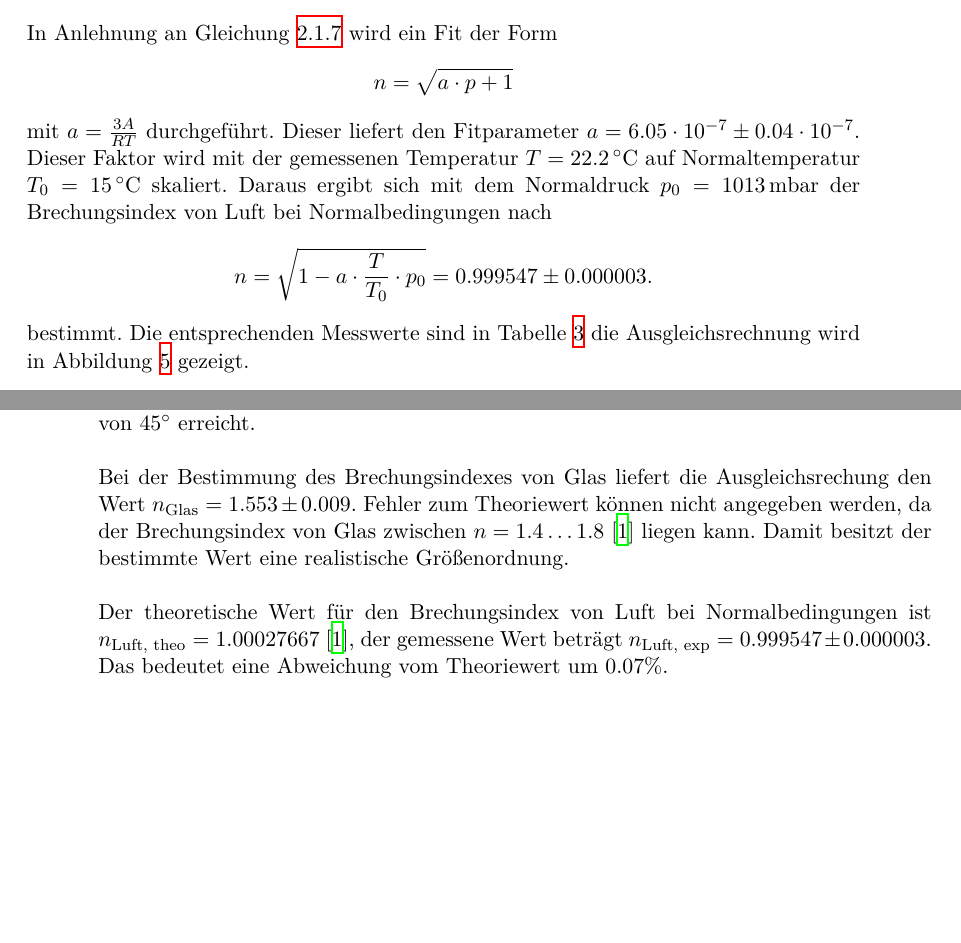
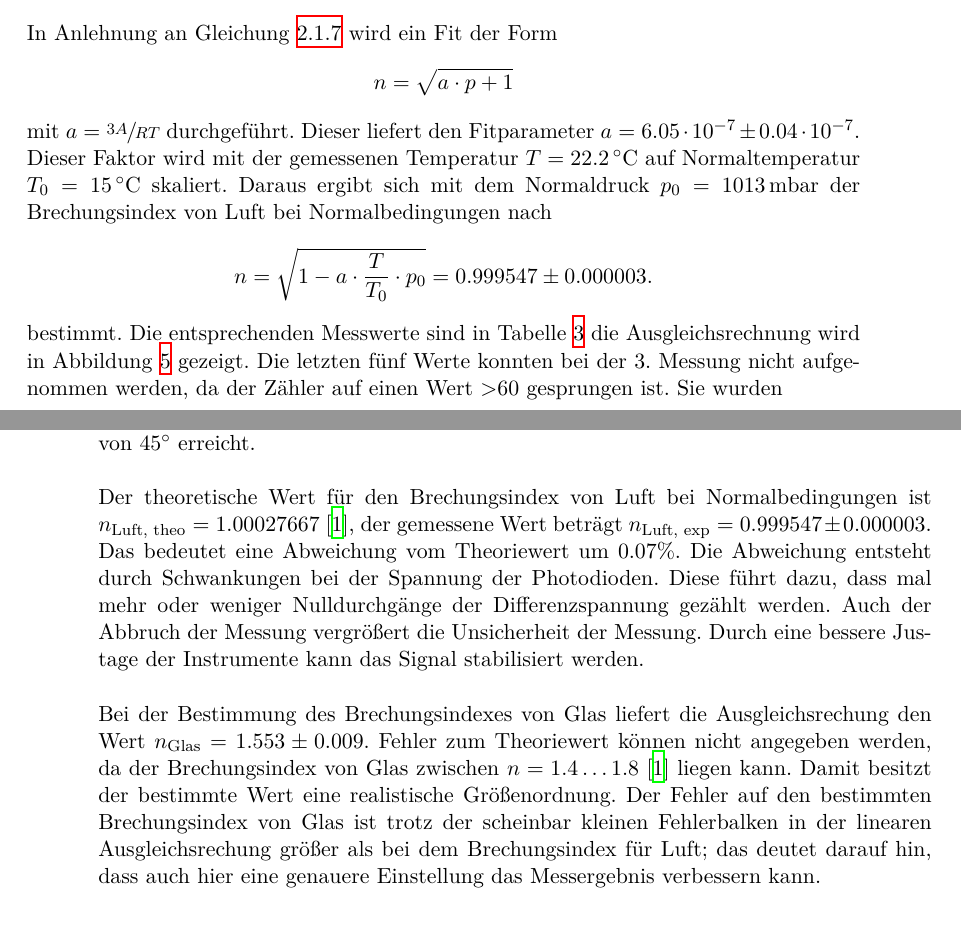
Before and after one commit to CaptainPaule/MasterFP, a LaTeX document (Interferometrie/Interferometrie.tex, which reads Interferometrie/tex/02_auswertung.tex, Interferometrie/tex/03_diskussion.tex): two parts of pages 10 and 13 of 14 before the commit and two parts of pages 10 and 13 of 13 after it, joined at a grey line, cut so that both start at the same text, the shorter picture padded with empty space. Compiled offline with XeLaTeX; an older LaTeX class or package is replaced by its successor.

Commit message:
discuss results

```diff
--- a/Interferometrie/Interferometrie.tex
+++ b/Interferometrie/Interferometrie.tex
@@ -16,7 +16,7 @@
 \usepackage{booktabs} %Tabellen%
 \usepackage{isotope} %Isotope darstellen
 \usepackage{mathtools}
-\usepackage{nicefrac} %schräge Brüche in Text
+\usepackage{xfrac} %schräge Brüche in Text
 \usepackage{graphicx}
 \usepackage{caption}
 \usepackage{siunitx}
--- a/Interferometrie/tex/02_auswertung.tex
+++ b/Interferometrie/tex/02_auswertung.tex
@@ -80,7 +80,7 @@ In Anlehnung an Gleichung \ref{n_gas} wird ein Fit der Form
 \[
 n = \sqrt{a \cdot p + 1}
 \]
-mit $a = \frac{3A}{RT}$ durchgeführt. Dieser liefert den Fitparameter
+mit $a = \sfrac{3A}{RT}$ durchgeführt. Dieser liefert den Fitparameter
 $a = 6.05 \cdot 10^{-7} \pm 0.04 \cdot 10^{-7}$. Dieser Faktor wird mit der gemessenen Temperatur
 $T = \SI{22.2}{\degreeCelsius}$ auf Normaltemperatur $T_0 = \SI{15}{\degreeCelsius}$ skaliert.
 Daraus ergibt sich mit dem Normaldruck $p_0 = \SI{1013}{\milli\bar}$ der Brechungsindex von Luft bei
@@ -89,7 +89,8 @@ Normalbedingungen nach
 n = \sqrt{1 - a \cdot \frac{T}{T_0} \cdot p_0} = 0.999547 \pm 0.000003.
 \]
 bestimmt. Die entsprechenden Messwerte sind in Tabelle \ref{tab:luft} die Ausgleichsrechnung wird
-in Abbildung \ref{n_luft} gezeigt.
+in Abbildung \ref{n_luft} gezeigt. Die letzten fünf Werte konnten bei der 3. Messung nicht aufgenommen
+werden, da der Zähler auf einen Wert >60 gesprungen ist. Sie wurden
 
 \begin{figure}[h]
 \centering
--- a/Interferometrie/tex/03_diskussion.tex
+++ b/Interferometrie/tex/03_diskussion.tex
@@ -9,12 +9,20 @@ auf die Photodioden gefallen ist. Ein solches Ergebnis ist in dem Fall nur reali
 Justage extrem genau war. Der maximale Kontrast wird sowohl in den Messergebnissen als auch im Fit bei
 einem Winkel von $\SI{45}{\degree}$ erreicht.\\
 \newline
+Der theoretische Wert für den Brechungsindex von Luft bei Normalbedingungen ist
+$n_\text{Luft, theo} = 1.00027667$ \cite{n}, der gemessene Wert beträgt
+$n_\text{Luft, exp} = 0.999547 \pm 0.000003$. Das bedeutet eine Abweichung vom Theoriewert um
+$0.07\%$. Die Abweichung entsteht durch Schwankungen bei der Spannung der Photodioden. Diese führt
+dazu, dass mal mehr oder weniger Nulldurchgänge der Differenzspannung gezählt werden. Auch der Abbruch
+der Messung vergrößert die Unsicherheit der Messung. Durch eine bessere Justage der Instrumente kann
+das Signal stabilisiert werden.\\
+\newline
 Bei der Bestimmung des Brechungsindexes von Glas liefert die Ausgleichsrechung den Wert
 $n_\text{Glas} = 1.553 \pm 0.009$. Fehler zum Theoriewert können nicht angegeben werden, da der
 Brechungsindex von Glas zwischen $n = 1.4 \dots 1.8$ \cite{n} liegen kann. Damit besitzt der bestimmte
-Wert eine realistische Größenordnung.\\
-\newline
-Der theoretische Wert für den Brechungsindex von Luft bei Normalbedingungen ist
-$n_\text{Luft, theo} = 1.00027667$ \cite{n}, der gemessene Wert beträgt
-$n_\text{Luft, exp} = 0.999547 \pm 0.000003$. Das bedeutet eine Abweichung vom Theoriewert um
-$0.07\%$.
+Wert eine realistische Größenordnung. Der Fehler auf den bestimmten Brechungsindex von Glas ist trotz
+der scheinbar kleinen Fehlerbalken in der linearen Ausgleichsrechung größer als bei dem Brechungsindex
+für Luft; das deutet darauf hin, dass auch hier eine genauere Einstellung das Messergebnis verbessern
+kann.
+
+\printbibliography
```
Also changed, not shown: Interferometrie/Interferometrie.pdf, Interferometrie/Interferometrie.tex (1 more changed lines).
